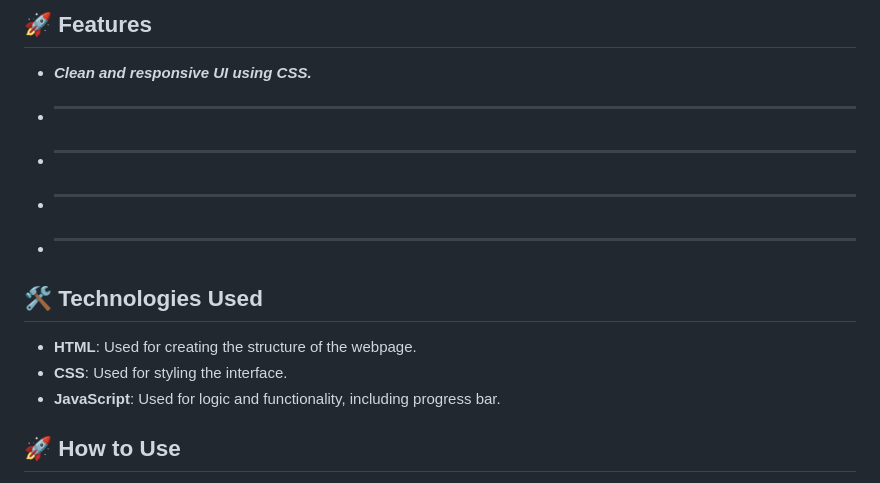
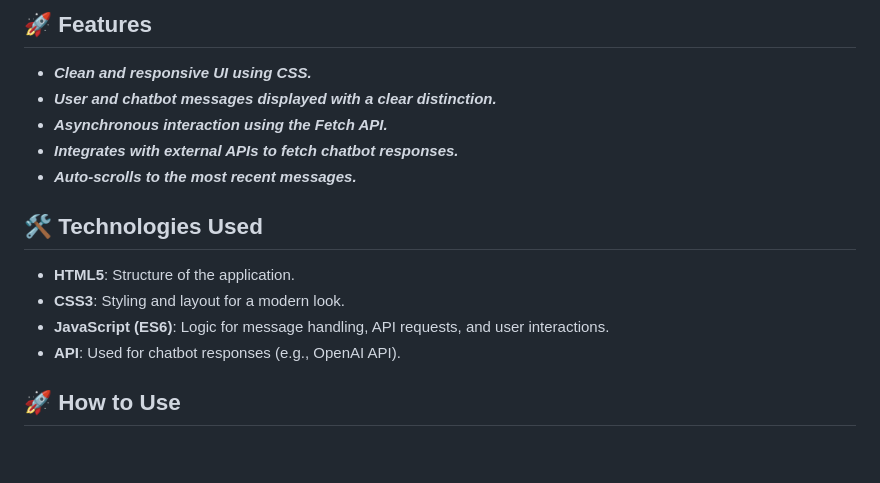
Before and after one commit to Akki-soni/Chatbot-main-Web, a Markdown page: README.md, the part around the change. Drawn GitHub-style; blank space fills up the shorter version.

```diff
--- a/README.md
+++ b/README.md
@@ -24,16 +24,17 @@
 ## 🚀 Features
 
 - ***Clean and responsive UI using CSS.***
-- ******
-- ******
-- ******
-- ******
+- ***User and chatbot messages displayed with a clear distinction.***
+- ***Asynchronous interaction using the Fetch API.***
+- ***Integrates with external APIs to fetch chatbot responses.***
+- ***Auto-scrolls to the most recent messages.***
 
 ## 🛠️ Technologies Used
 
-- **HTML**: Used for creating the structure of the webpage.
-- **CSS**: Used for styling the interface.
-- **JavaScript**: Used for logic and functionality, including progress bar.
+- **HTML5**: Structure of the application.
+- **CSS3**: Styling and layout for a modern look.
+- **JavaScript (ES6)**: Logic for message handling, API requests, and user interactions.
+- **API**: Used for chatbot responses (e.g., OpenAI API).
 
 ## 🚀 How to Use
 
```
